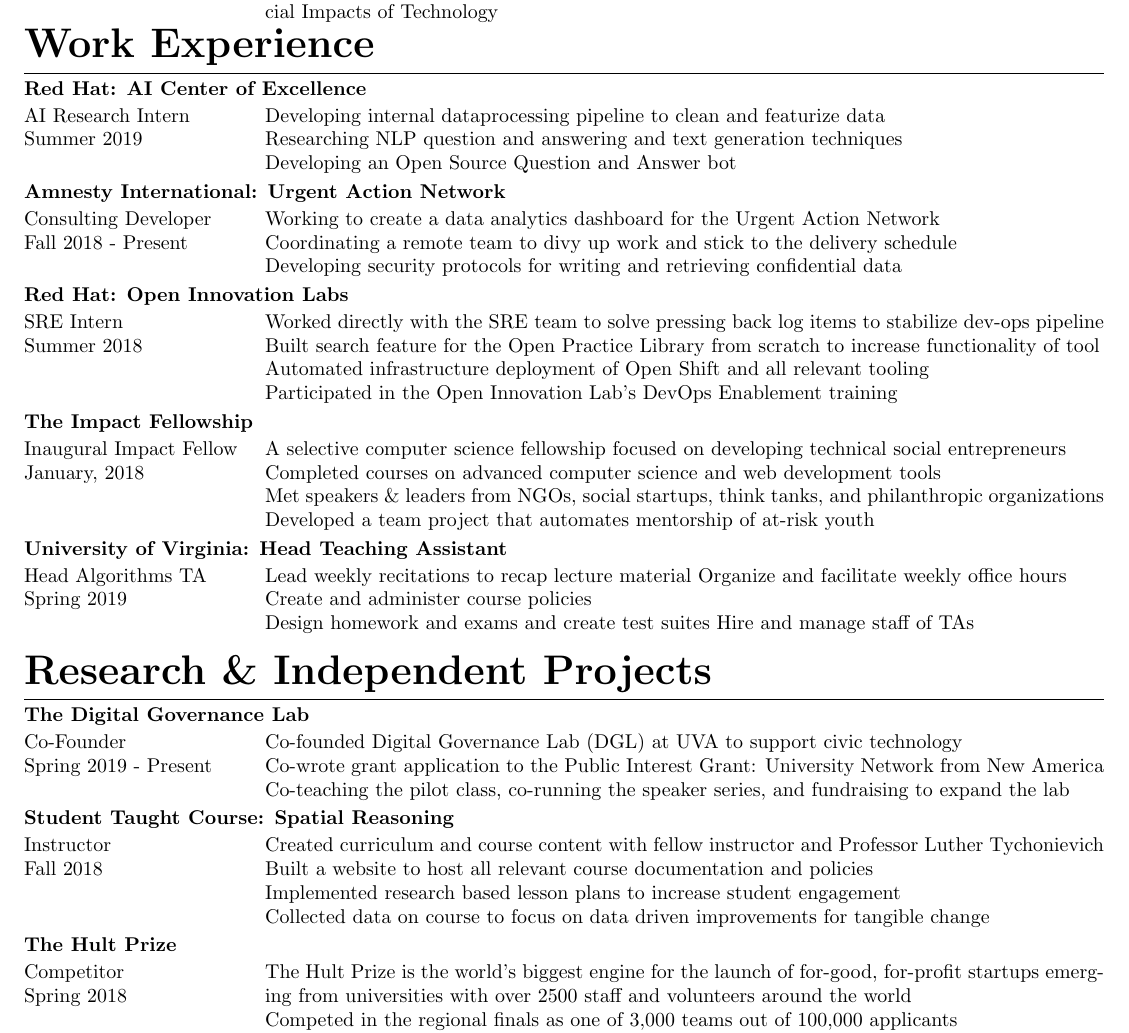
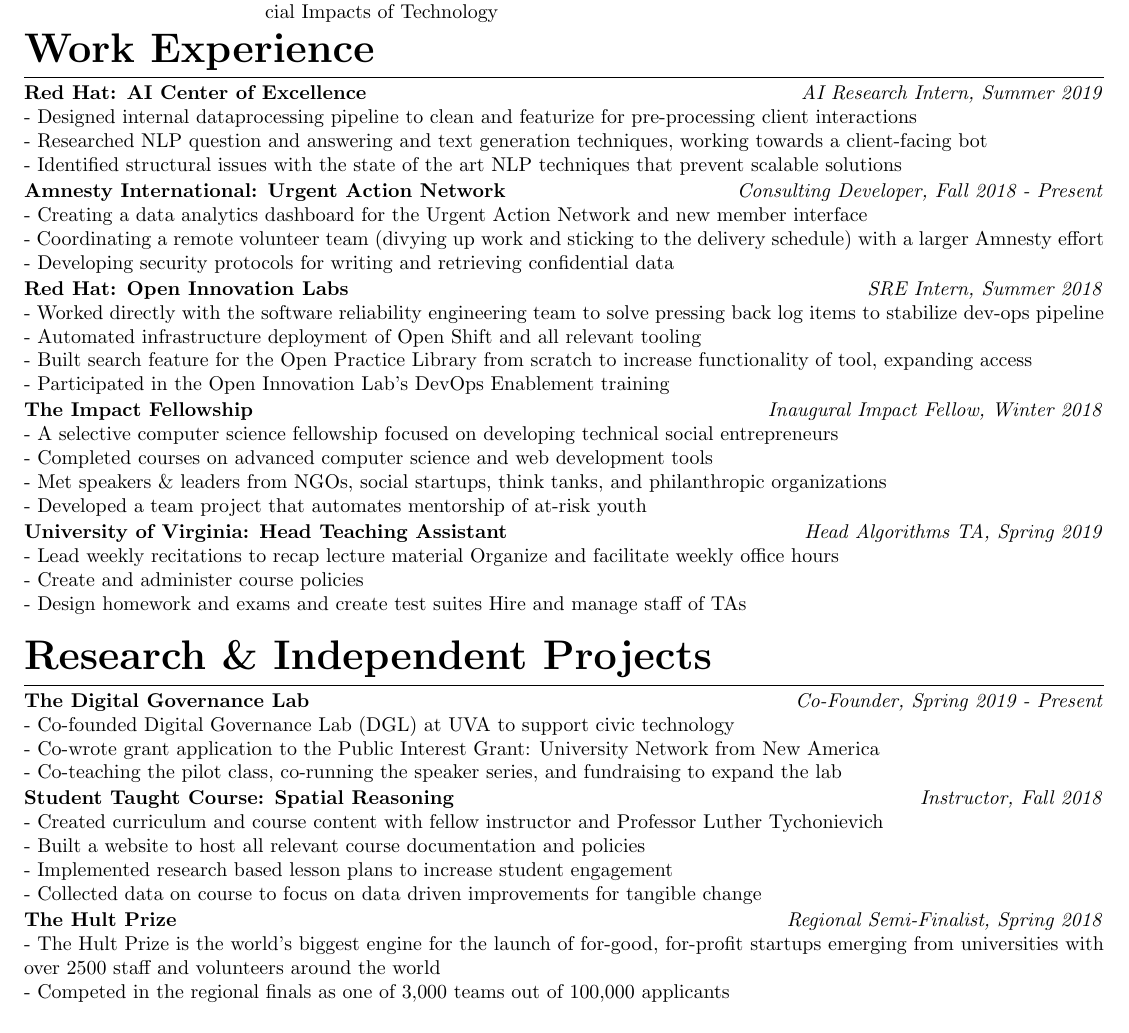
Before and after one commit to rohitmusti/resume, a LaTeX CV (resume.tex): part of the page, cut so that both start at the same text. Compiled offline with pdfLaTeX.

Commit message:
reformat and new text

```diff
--- a/resume.tex
+++ b/resume.tex
@@ -13,7 +13,7 @@
 {0em}
 {}[\titlerule]
 
-\titleformat{\subsection}
+\titleformat{\subsection}[runin]
 {\bfseries}
 {}
 {0em}
@@ -28,7 +28,7 @@
 \titlespacing{\section}
 {0em}{0.5em}{0.25em}
 \titlespacing{\subsection}
-{0em}{0em}{0.15em}
+{0em}{0em}{0em}
 \titlespacing{\subsubsection}
 {0em}{0.5em}{0.25em}
 
@@ -68,115 +68,64 @@
 
 \section{Work Experience}
 
-\subsection{Red Hat: AI Center of Excellence}
-\vspace{-1em}
-\begin{multicols}{2}
-    \noindent AI Research Intern \\
-    Summer 2019
+\subsection{Red Hat: AI Center of Excellence} \hfill \textit{AI Research Intern, Summer 2019}
 
-    \columnbreak
-    \noindent Developing internal dataprocessing pipeline to clean and featurize data \\
-    Researching NLP question and answering and text generation techniques \\
-    Developing an Open Source Question and Answer bot
-\end{multicols}
-\vspace{-.75em}
+\noindent - Designed internal dataprocessing pipeline to clean and featurize for pre-processing client interactions\\
+- Researched NLP question and answering and text generation techniques, working towards a client-facing bot\\
+- Identified structural issues with the state of the art NLP techniques that prevent scalable solutions
+\vspace{.1em}
 
-\subsection{Amnesty International: Urgent Action Network}
-\vspace{-1em}
-\begin{multicols}{2}
-    \noindent Consulting Developer \\
-    Fall 2018 - Present
+\subsection{Amnesty International: Urgent Action Network} \hfill \textit{Consulting Developer, Fall 2018 - Present}
 
-    \columnbreak
-    \noindent Working to create a data analytics dashboard for the Urgent Action Network \\
-    Coordinating a remote team to divy up work and stick to the delivery schedule \\
-    Developing security protocols for writing and retrieving confidential data
-\end{multicols}
-\vspace{-.75em}
+\noindent - Creating a data analytics dashboard for the Urgent Action Network and new member interface\\
+- Coordinating a remote volunteer team (divying up work and sticking to the delivery schedule) with a larger Amnesty effort\\
+- Developing security protocols for writing and retrieving confidential data
+\vspace{.1em}
 
-\subsection{Red Hat: Open Innovation Labs}
-\vspace{-1em}
-\begin{multicols}{2}
-    \noindent SRE Intern \\
-    Summer 2018
+\subsection{Red Hat: Open Innovation Labs} \hfill \textit{SRE Intern, Summer 2018}
 
-    \columnbreak
-    \noindent Worked directly with the SRE team to solve pressing back log items to stabilize dev-ops pipeline \\
-    Built search feature for the Open Practice Library from scratch to increase functionality of tool \\
-    Automated infrastructure deployment of Open Shift and all relevant tooling \\
-    Participated in the Open Innovation Lab’s DevOps Enablement training
-\end{multicols}
-\vspace{-.75em}
+\noindent - Worked directly with the software reliability engineering team to solve pressing back log items to stabilize dev-ops pipeline \\
+- Automated infrastructure deployment of Open Shift and all relevant tooling \\
+- Built search feature for the Open Practice Library from scratch to increase functionality of tool, expanding access \\
+- Participated in the Open Innovation Lab’s DevOps Enablement training
+\vspace{.1em}
 
-\subsection{The Impact Fellowship}
-\vspace{-1em}
-\begin{multicols}{2}
-    \noindent Inaugural Impact Fellow \\
-    January, 2018
+\subsection{The Impact Fellowship} \hfill \textit{Inaugural Impact Fellow, Winter 2018}
 
-    \columnbreak
-    \noindent A selective computer science fellowship focused on developing technical social entrepreneurs \\
-    Completed courses on advanced computer science and web development tools \\
-    Met speakers \& leaders from NGOs, social startups, think tanks, and philanthropic organizations \\
-    Developed a team project that automates mentorship of at-risk youth
-\end{multicols}
-\vspace{-.75em}
+\noindent - A selective computer science fellowship focused on developing technical social entrepreneurs \\
+- Completed courses on advanced computer science and web development tools \\
+- Met speakers \& leaders from NGOs, social startups, think tanks, and philanthropic organizations \\
+- Developed a team project that automates mentorship of at-risk youth
+\vspace{.1em}
 
-\subsection{University of Virginia: Head Teaching Assistant}
-\vspace{-1em}
-\begin{multicols}{2}
-    \noindent Head Algorithms TA \\
-    Spring 2019
+\subsection{University of Virginia: Head Teaching Assistant} \hfill \textit{Head Algorithms TA, Spring 2019}
 
-    \columnbreak
-    \noindent Lead weekly recitations to recap lecture material Organize and facilitate weekly office hours \\
-    Create and administer course policies \\
-    Design homework and exams and create test suites Hire and manage staff of TAs
-\end{multicols}
-\vspace{-1.25em}
-
+\noindent - Lead weekly recitations to recap lecture material Organize and facilitate weekly office hours \\
+- Create and administer course policies \\
+- Design homework and exams and create test suites Hire and manage staff of TAs
 
 \section{Research \& Independent Projects}
 
-\subsection{The Digital Governance Lab}
-\vspace{-1em}
-\begin{multicols}{2}
-    \noindent Co-Founder \\
-    Spring 2019 - Present
+\subsection{The Digital Governance Lab} \hfill \textit{Co-Founder, Spring 2019 - Present}
 
-    \columnbreak
-    \noindent Co-founded Digital Governance Lab (DGL) at UVA to support civic technology \\
-    Co-wrote grant application to the Public Interest Grant: University Network from New America \\
-    Co-teaching the pilot class, co-running the speaker series, and fundraising to expand the lab
-\end{multicols}
-\vspace{-.75em}
+\noindent - Co-founded Digital Governance Lab (DGL) at UVA to support civic technology \\
+- Co-wrote grant application to the Public Interest Grant: University Network from New America \\
+- Co-teaching the pilot class, co-running the speaker series, and fundraising to expand the lab
+\vspace{.1em}
 
-\subsection{Student Taught Course: Spatial Reasoning}
-\vspace{-1em}
-\begin{multicols}{2}
-    \noindent Instructor \\
-    Fall 2018
+\subsection{Student Taught Course: Spatial Reasoning} \hfill \textit{Instructor, Fall 2018}
 
-    \columnbreak
-    \noindent Created curriculum and course content with fellow instructor and Professor Luther Tychonievich \\
-    Built a website to host all relevant course documentation and policies \\
-    Implemented research based lesson plans to increase student engagement \\
-    Collected data on course to focus on data driven improvements for tangible change
-\end{multicols}
-\vspace{-.75em}
+\noindent - Created curriculum and course content with fellow instructor and Professor Luther Tychonievich \\
+- Built a website to host all relevant course documentation and policies \\
+- Implemented research based lesson plans to increase student engagement \\
+- Collected data on course to focus on data driven improvements for tangible change
+\vspace{.1em}
 
-\subsection{The Hult Prize}
-\vspace{-1em}
-\begin{multicols}{2}
-    \noindent Competitor \\
-    Spring 2018
+\subsection{The Hult Prize} \hfill \textit{Regional Semi-Finalist, Spring 2018}
 
-    \columnbreak
-    \noindent The Hult Prize is the world’s biggest engine for the launch of for-good, for-profit startups emerging from universities with over 2500 staff and volunteers around the world \\
-    Competed in the regional finals as one of 3,000 teams out of 100,000 applicants \\
-    Our idea was varying powerline currents to eliminate energy theft (a 90 billion dollar problem)
-\end{multicols}
-\vspace{-1.5em}
+\noindent - The Hult Prize is the world’s biggest engine for the launch of for-good, for-profit startups emerging from universities with over 2500 staff and volunteers around the world \\
+- Competed in the regional finals as one of 3,000 teams out of 100,000 applicants \\
+- Our idea was varying powerline currents to eliminate energy theft (a 90 billion dollar problem)
 
 \section{Skills}
 
```
Also changed, not shown: resume.pdf.
